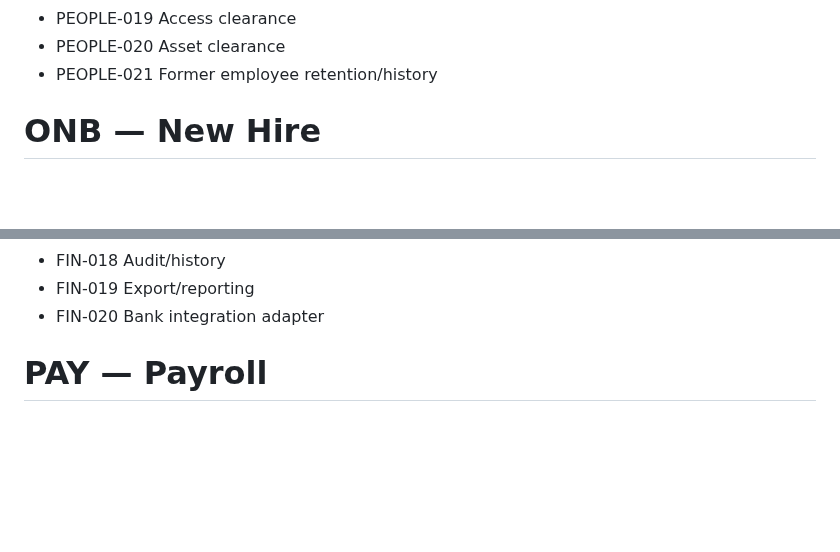
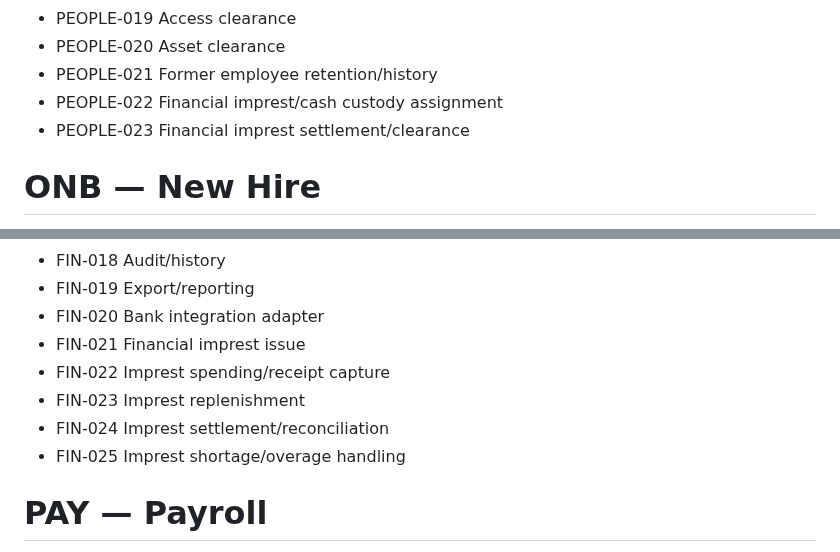
Before and after one commit to omarkhair70-droid/hiltech, a Markdown page: docs/03-product/FEATURE_CATALOG.md, 2 parts joined by grey strips. GitHub-like rendering; blank space fills up the shorter version.

Commit message:
product: add financial imprest and custody capabilities

```diff
--- a/docs/03-product/FEATURE_CATALOG.md
+++ b/docs/03-product/FEATURE_CATALOG.md
@@ -177,6 +177,8 @@ See `docs/13-delivery/DEFINITION_OF_COMPLETE.md`.
 - PEOPLE-019 Access clearance
 - PEOPLE-020 Asset clearance
 - PEOPLE-021 Former employee retention/history
+- PEOPLE-022 Financial imprest/cash custody assignment
+- PEOPLE-023 Financial imprest settlement/clearance
 
 # ONB — New Hire
 
@@ -288,6 +290,11 @@ See `docs/13-delivery/DEFINITION_OF_COMPLETE.md`.
 - FIN-018 Audit/history
 - FIN-019 Export/reporting
 - FIN-020 Bank integration adapter
+- FIN-021 Financial imprest issue
+- FIN-022 Imprest spending/receipt capture
+- FIN-023 Imprest replenishment
+- FIN-024 Imprest settlement/reconciliation
+- FIN-025 Imprest shortage/overage handling
 
 # PAY — Payroll
 
```
